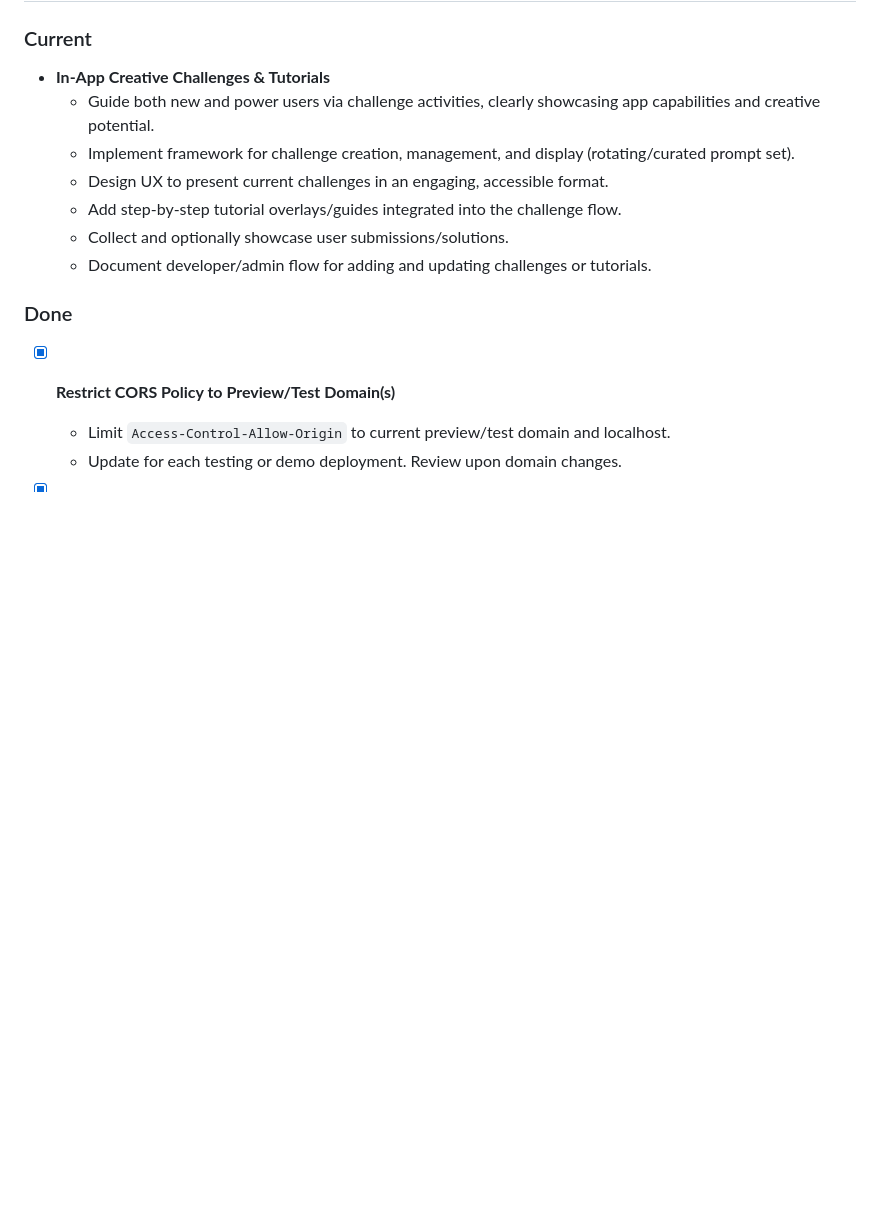
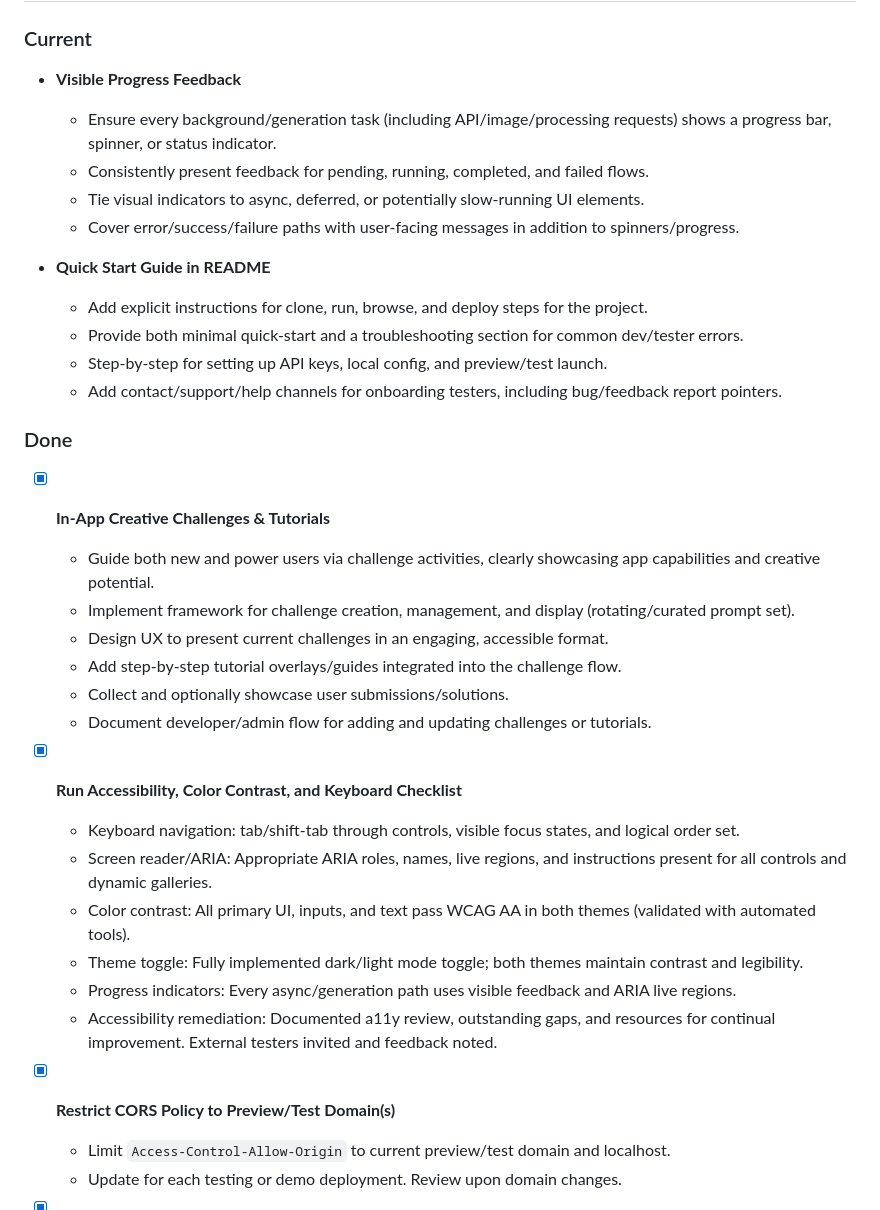
Before and after one commit to SmokePigDad/Pigment-Local, a Markdown page: ROADMAP.md, the part around the change. Rendered like a GitHub page; blank space fills up the shorter version.

```diff
--- a/ROADMAP.md
+++ b/ROADMAP.md
@@ -7,7 +7,20 @@ This document provides an actionable, interwoven development roadmap. Phases 1 a
 ## 🚦 Development & User Experience Upgrade Phase (Phase 1 + Phase 3 Interwoven)
 
 ### Current
-- **In-App Creative Challenges & Tutorials**
+- **Visible Progress Feedback**
+  - Ensure every background/generation task (including API/image/processing requests) shows a progress bar, spinner, or status indicator.
+  - Consistently present feedback for pending, running, completed, and failed flows.
+  - Tie visual indicators to async, deferred, or potentially slow-running UI elements.
+  - Cover error/success/failure paths with user-facing messages in addition to spinners/progress.
+
+- **Quick Start Guide in README**
+  - Add explicit instructions for clone, run, browse, and deploy steps for the project.
+  - Provide both minimal quick-start and a troubleshooting section for common dev/tester errors.
+  - Step-by-step for setting up API keys, local config, and preview/test launch.
+  - Add contact/support/help channels for onboarding testers, including bug/feedback report pointers.
+
+### Done
+- [x] **In-App Creative Challenges & Tutorials**
   - Guide both new and power users via challenge activities, clearly showcasing app capabilities and creative potential.
   - Implement framework for challenge creation, management, and display (rotating/curated prompt set).
   - Design UX to present current challenges in an engaging, accessible format.
@@ -15,7 +28,14 @@ This document provides an actionable, interwoven development roadmap. Phases 1 a
   - Collect and optionally showcase user submissions/solutions.
   - Document developer/admin flow for adding and updating challenges or tutorials.
 
-### Done
+- [x] **Run Accessibility, Color Contrast, and Keyboard Checklist**
+  - Keyboard navigation: tab/shift-tab through controls, visible focus states, and logical order set.
+  - Screen reader/ARIA: Appropriate ARIA roles, names, live regions, and instructions present for all controls and dynamic galleries.
+  - Color contrast: All primary UI, inputs, and text pass WCAG AA in both themes (validated with automated tools).
+  - Theme toggle: Fully implemented dark/light mode toggle; both themes maintain contrast and legibility.
+  - Progress indicators: Every async/generation path uses visible feedback and ARIA live regions.
+  - Accessibility remediation: Documented a11y review, outstanding gaps, and resources for continual improvement. External testers invited and feedback noted.
+
 - [x] **Restrict CORS Policy to Preview/Test Domain(s)**
   - Limit `Access-Control-Allow-Origin` to current preview/test domain and localhost.
   - Update for each testing or demo deployment. Review upon domain changes.
```
Also changed, not shown: PROJECT_TASKS.md (+59 -3 lines).
